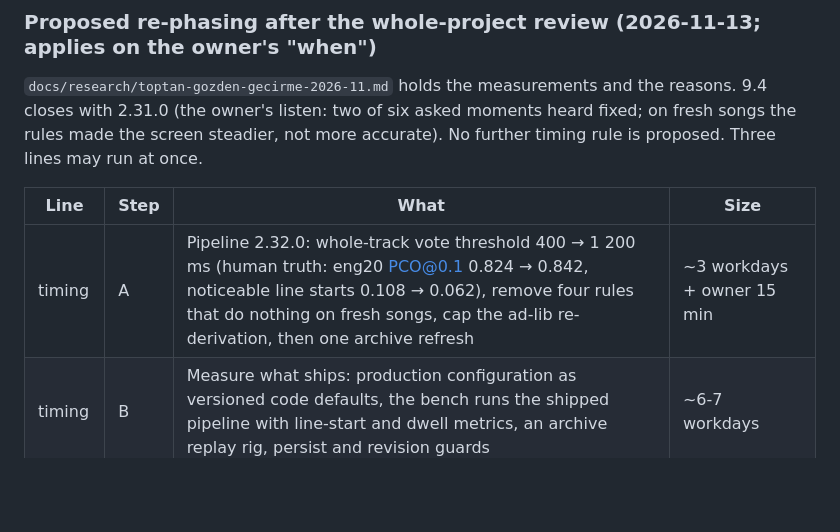
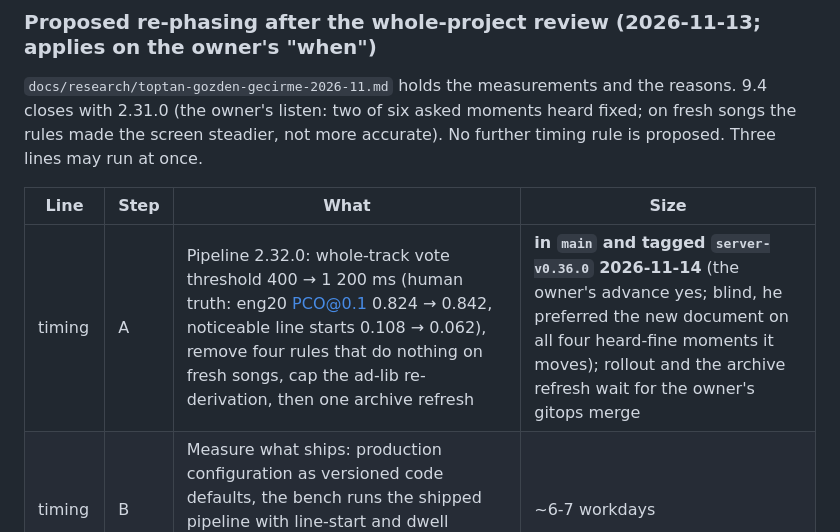
Before and after one commit to csermet/kashi, a Markdown page: docs/roadmap.md, the part around the change. Rendered like a GitHub page; blank space fills up the shorter version.

```diff
--- a/docs/roadmap.md
+++ b/docs/roadmap.md
@@ -47,7 +47,7 @@ at once.
 
 | Line | Step | What | Size |
 |---|---|---|---|
-| timing | A | Pipeline 2.32.0: whole-track vote threshold 400 → 1 200 ms (human truth: eng20 PCO@0.1 0.824 → 0.842, noticeable line starts 0.108 → 0.062), remove four rules that do nothing on fresh songs, cap the ad-lib re-derivation, then one archive refresh | ~3 workdays + owner 15 min |
+| timing | A | Pipeline 2.32.0: whole-track vote threshold 400 → 1 200 ms (human truth: eng20 PCO@0.1 0.824 → 0.842, noticeable line starts 0.108 → 0.062), remove four rules that do nothing on fresh songs, cap the ad-lib re-derivation, then one archive refresh | **in `main` and tagged `server-v0.36.0` 2026-11-14** (the owner's advance yes; blind, he preferred the new document on all four heard-fine moments it moves); rollout and the archive refresh wait for the owner's gitops merge |
 | timing | B | Measure what ships: production configuration as versioned code defaults, the bench runs the shipped pipeline with line-start and dwell metrics, an archive replay rig, persist and revision guards | ~6-7 workdays |
 | timing | D | The ear: own conversion of omniASR 1B and a repeat of its test; then duration-aware decoding in the trellis | ~1.5 + 4-6 workdays |
 | source | C | Per-song overrides that survive reprocessing; clock verification (scale refit for nightcore, whole-sheet offset from repeated lines); honest plain-text fallback; the wordless-line policy (replaces 9.6 as written; the LLM label trial is narrowed and parked) | ~6-8 workdays + owner 10-15 min |
```
Also changed, not shown: docs/research/toptan-gozden-gecirme-2026-11.md (+61 -0 lines).
